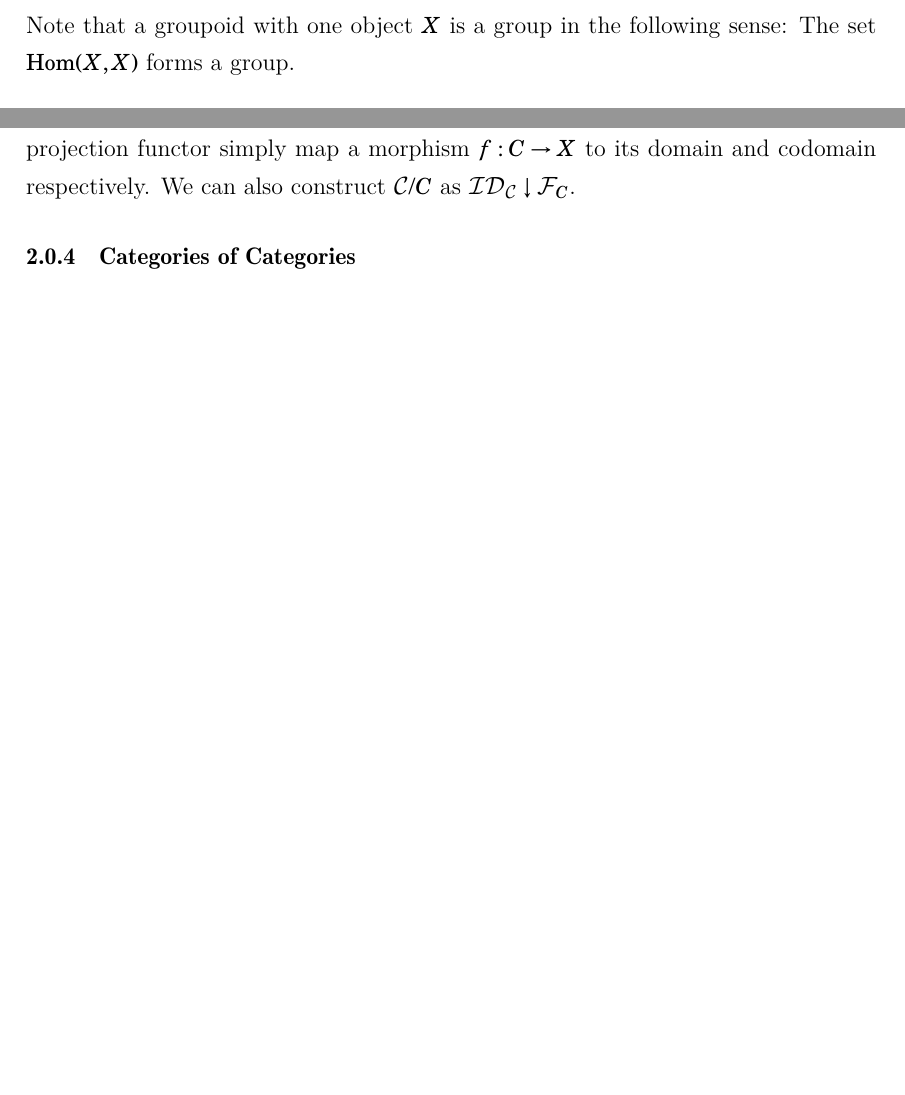
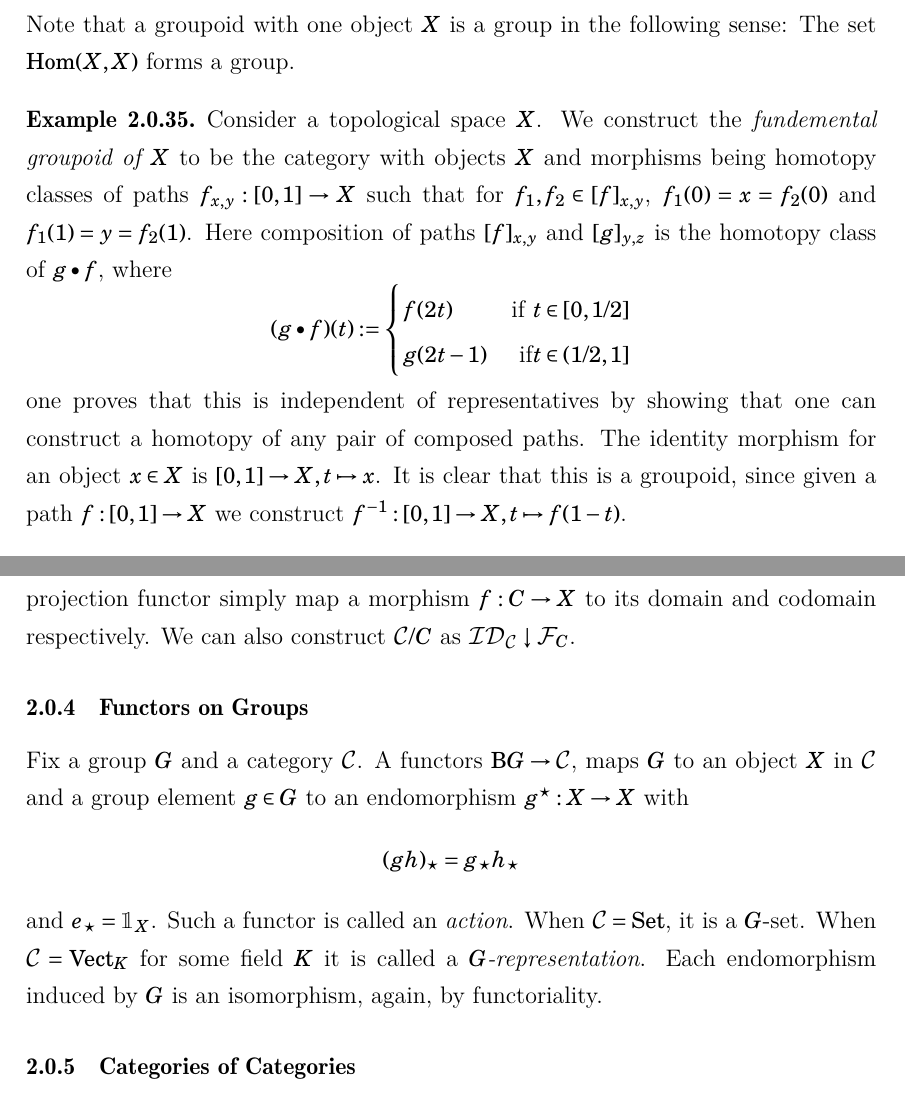
Before and after one commit to EyYoHomeBoy/algebraic-geometry-notes, a LaTeX document (main.tex, which reads content/ch2.tex): two parts of pages 40 and 49 of 400 before the commit and two parts of pages 41 and 50 of 400 after it, joined at a grey line, cut so that both start at the same text, the shorter picture padded with empty space. Compiled offline with XeLaTeX.

Commit message:
Actions of groups on objects via functors

```diff
--- a/content/ch2.tex
+++ b/content/ch2.tex
@@ -291,6 +313,17 @@
     $$gg^{-1}=g^{-1}g = e$$
     Note that a groupoid with one object $X$ is a group in the following sense: The set $\Hom(X,X)$ forms a group.
 \end{example}
+\begin{example}
+    Consider a topological space $X$. We construct the \emph{fundemental groupoid of $X$} to be the category with objects $X$ and morphisms being homotopy classes of paths $f_{x,y}:[0,1]\rightarrow X$ such that for $f_1,f_2\in [f]_{x,y}$, $f_1(0)=x=f_2(0)$ and  $f_1(1)=y=f_2(1)$. Here composition of paths $[f]_{x,y}$ and $[g]_{y,z}$ is the homotopy class of $g\bullet f$, where
+    $$
+        (g\bullet f)(t) :=
+        \begin{cases}
+            f(2t) & \text{if } t\in [0,1/2]\\
+            g(2t-1) & \text{ if} t\in (1/2,1]
+        \end{cases}
+    $$
+    one proves that this is independent of representatives by showing that one can construct a homotopy of any pair of composed paths. The identity morphism for an object $x\in X$ is $[0,1]\rightarrow X, t\mapsto x$. It is clear that this is a groupoid, since given a path $f:[0,1]\rightarrow X$ we construct $f^{-1}:[0,1]\rightarrow X, t\mapsto f(1-t)$.
+\end{example}
 \begin{definition}
     The \textit{maximal groupoid} of a category $\pazocal{C}$ is the subcategory of $\pazocal{C}$ whose objects are $\Ob(\pazocal{C})$ and whose morphisms are the isomorphisms of $\Hom(\pazocal{C})$
 \end{definition}
@@ -615,6 +648,10 @@
     $$
     commuting. So the data specifying the two categories is the same. Note that projection functor simply map a morphism $f: C \rightarrow X$ to its domain and codomain respectively. We can also construct $\pazocal{C}/C$ as $\pazocal{ID}_\pazocal{C}\downarrow \pazocal{F}_C$.
 \end{remark}
+\subsubsection{Functors on Groups}
+Fix a group $G$ and a category $\pazocal{C}$. A functors $\mathrm{B}G \rightarrow \pazocal{C}$, maps $G$ to an object $X$ in $\pazocal{C}$ and a group element $g\in G$ to an endomorphism $g^\star : X\rightarrow X$ with
+$$(gh)_\star = g_\star h_\star$$
+and $e_\star = \fone_X$. Such a functor is called an \emph{action}. When $\pazocal{C} = \mathrm{Set}$, it is a $G$-set. When $\pazocal{C} = \mathrm{Vect}_K$ for some field $K$ it is called a \emph{$G$-representation}. Each endomorphism induced by $G$ is an isomorphism, again, by functoriality.
 \subsubsection{Categories of Categories}
 When our foundations are suitably developed we may consider a category of categories when we have the last lemma of the prior section in mind. Naively one cannot consider such a category, since the question of whether such a category is an object in the category of categories leads to an instance of Russel's paradox. Instead one needs to consider some more refined concepts such as the following,
 \begin{proposition}
```
Also changed, not shown: content/ch2.tex (30 more changed lines).
